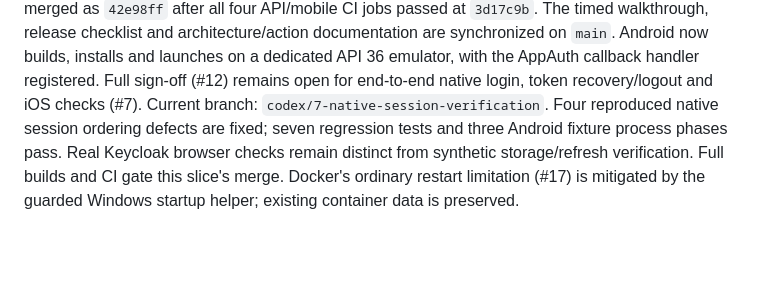
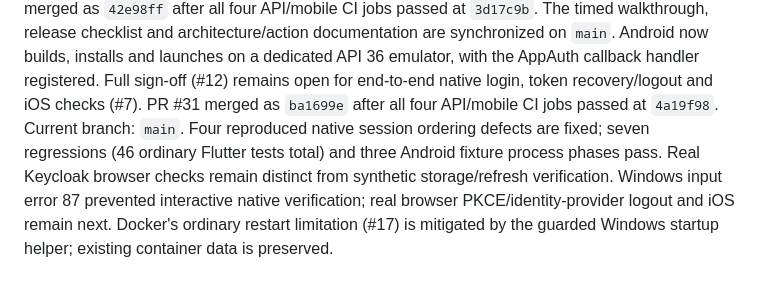
Before and after one commit to Stuaarts/Bliss, a Markdown page: docs/agent/PLAN.md, the part around the change. Rendered like a GitHub page; blank space fills up the shorter version.

```diff
--- a/docs/agent/PLAN.md
+++ b/docs/agent/PLAN.md
@@ -72,9 +72,11 @@ The timed walkthrough, release checklist and architecture/action documentation
 are synchronized on `main`. Android now builds, installs and launches on a dedicated
 API 36 emulator, with the AppAuth callback handler registered. Full sign-off (#12)
 remains open for end-to-end native login, token recovery/logout and iOS checks (#7).
-Current branch: `codex/7-native-session-verification`. Four reproduced native
-session ordering defects are fixed; seven regression tests and three Android
-fixture process phases pass. Real Keycloak browser checks remain distinct from
-synthetic storage/refresh verification. Full builds and CI gate this slice's merge.
+PR #31 merged as `ba1699e` after all four API/mobile CI jobs passed at `4a19f98`.
+Current branch: `main`. Four reproduced native session ordering defects are fixed;
+seven regressions (46 ordinary Flutter tests total) and three Android fixture
+process phases pass. Real Keycloak browser checks remain distinct from synthetic
+storage/refresh verification. Windows input error 87 prevented interactive native
+verification; real browser PKCE/identity-provider logout and iOS remain next.
 Docker's ordinary restart limitation (#17) is mitigated by the
 guarded Windows startup helper; existing container data is preserved.
```
Also changed, not shown: docs/agent/PROGRESS.md (+10 -0 lines), docs/product/RELEASE_CHECKLIST.md (+6 -0 lines).
